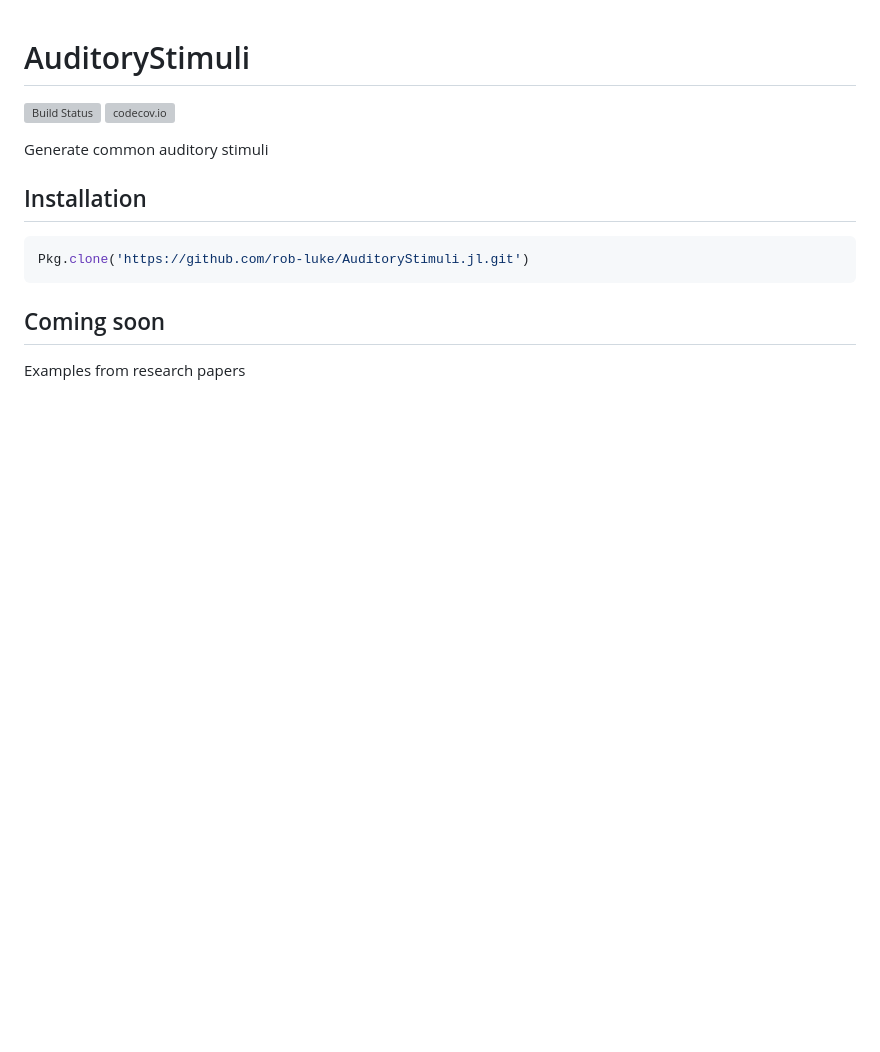
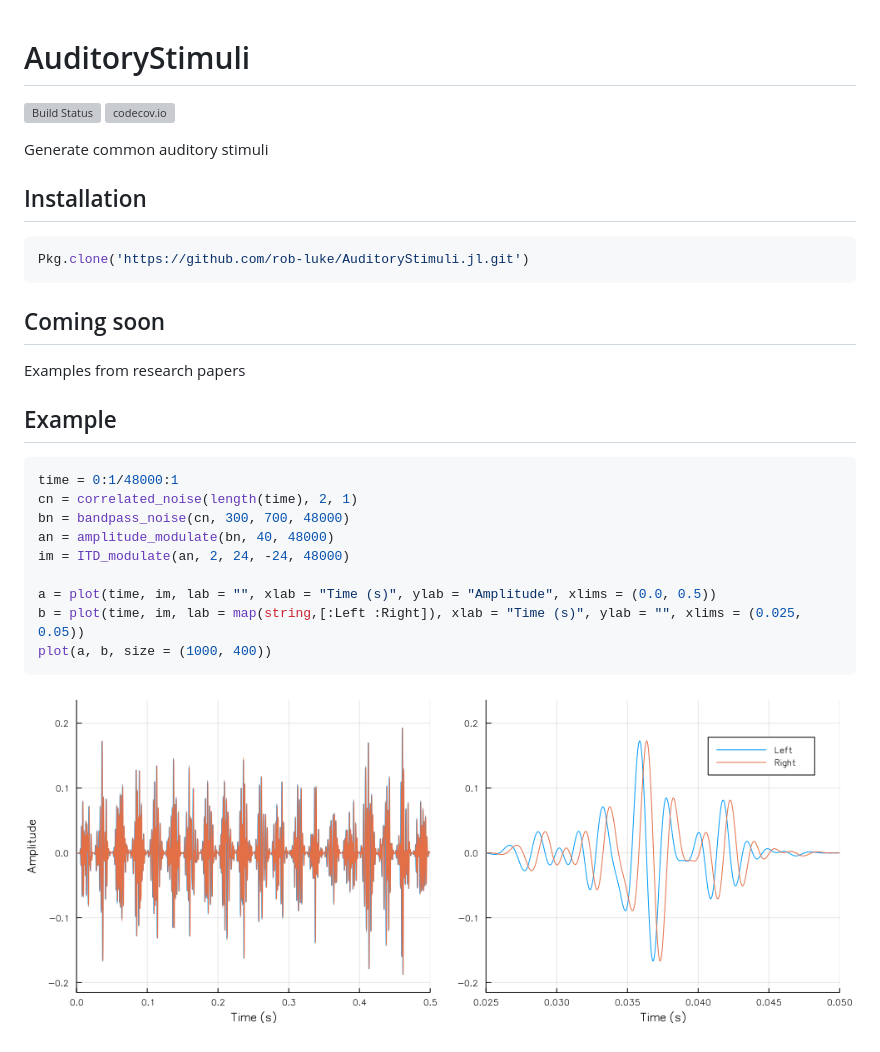
Before and after one commit to rob-luke/AuditoryStimuli.jl, a Markdown page: README.md, the part around the change. Drawn GitHub-style; pictures changed too: examples/am_itd.png (added); blank space fills up the shorter version; grey boxes are pictures that could not be loaded.

Commit message:
Added example

````diff
--- a/README.md
+++ b/README.md
@@ -15,3 +15,20 @@ Pkg.clone('https://github.com/rob-luke/AuditoryStimuli.jl.git')
 ## Coming soon
 
 Examples from research papers
+
+
+## Example
+
+```julia
+time = 0:1/48000:1
+cn = correlated_noise(length(time), 2, 1)
+bn = bandpass_noise(cn, 300, 700, 48000)
+an = amplitude_modulate(bn, 40, 48000)
+im = ITD_modulate(an, 2, 24, -24, 48000)
+
+a = plot(time, im, lab = "", xlab = "Time (s)", ylab = "Amplitude", xlims = (0.0, 0.5))
+b = plot(time, im, lab = map(string,[:Left :Right]), xlab = "Time (s)", ylab = "", xlims = (0.025, 0.05))
+plot(a, b, size = (1000, 400))
+```
+
+![am_itd](examples/am_itd.png)
````
Also changed, not shown: 1 other file.
